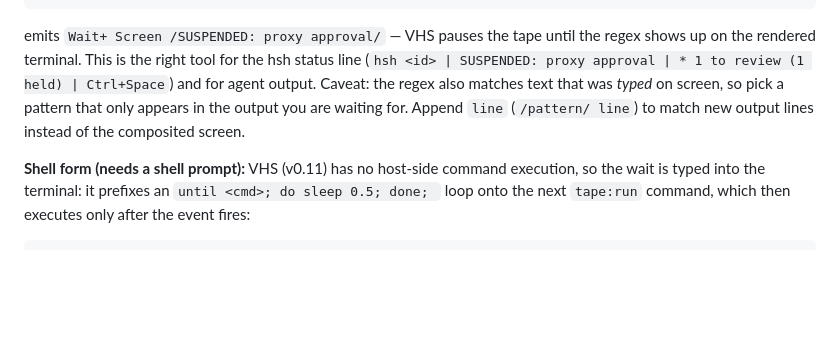
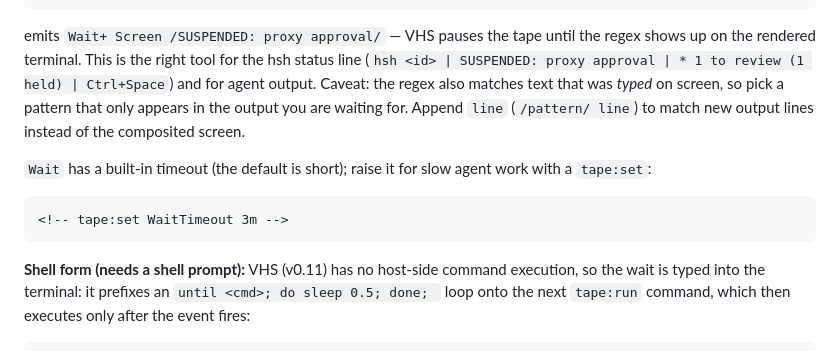
Before and after one commit to philips/hsh, a Markdown page: demo/README.md, the part around the change. Drawn GitHub-style; blank space fills up the shorter version.

Commit message:
Raise WaitTimeout to 3m for slow agent approvals

````diff
--- a/demo/README.md
+++ b/demo/README.md
@@ -158,6 +158,13 @@ that was *typed* on screen, so pick a pattern that only appears in the output
 you are waiting for. Append `line` (`/pattern/ line`) to match new output
 lines instead of the composited screen.
 
+`Wait` has a built-in timeout (the default is short); raise it for slow agent
+work with a `tape:set`:
+
+```
+<!-- tape:set WaitTimeout 3m -->
+```
+
 **Shell form (needs a shell prompt):** VHS (v0.11) has no host-side command
 execution, so the wait is typed into the terminal: it prefixes an
 `until <cmd>; do sleep 0.5; done; ` loop onto the next `tape:run` command,
````
Also changed, not shown: demo/tape-example.md (+20 -34 lines).
